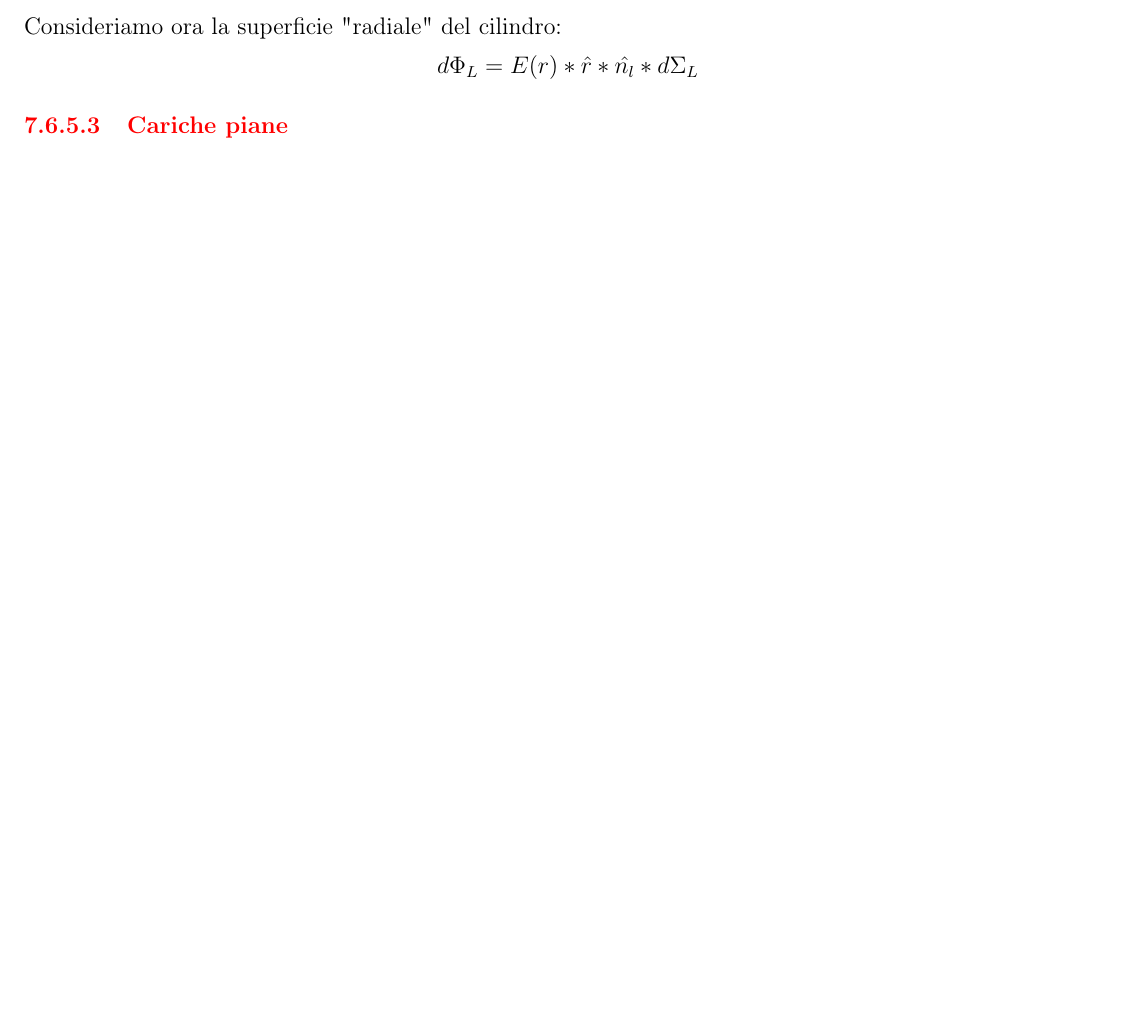
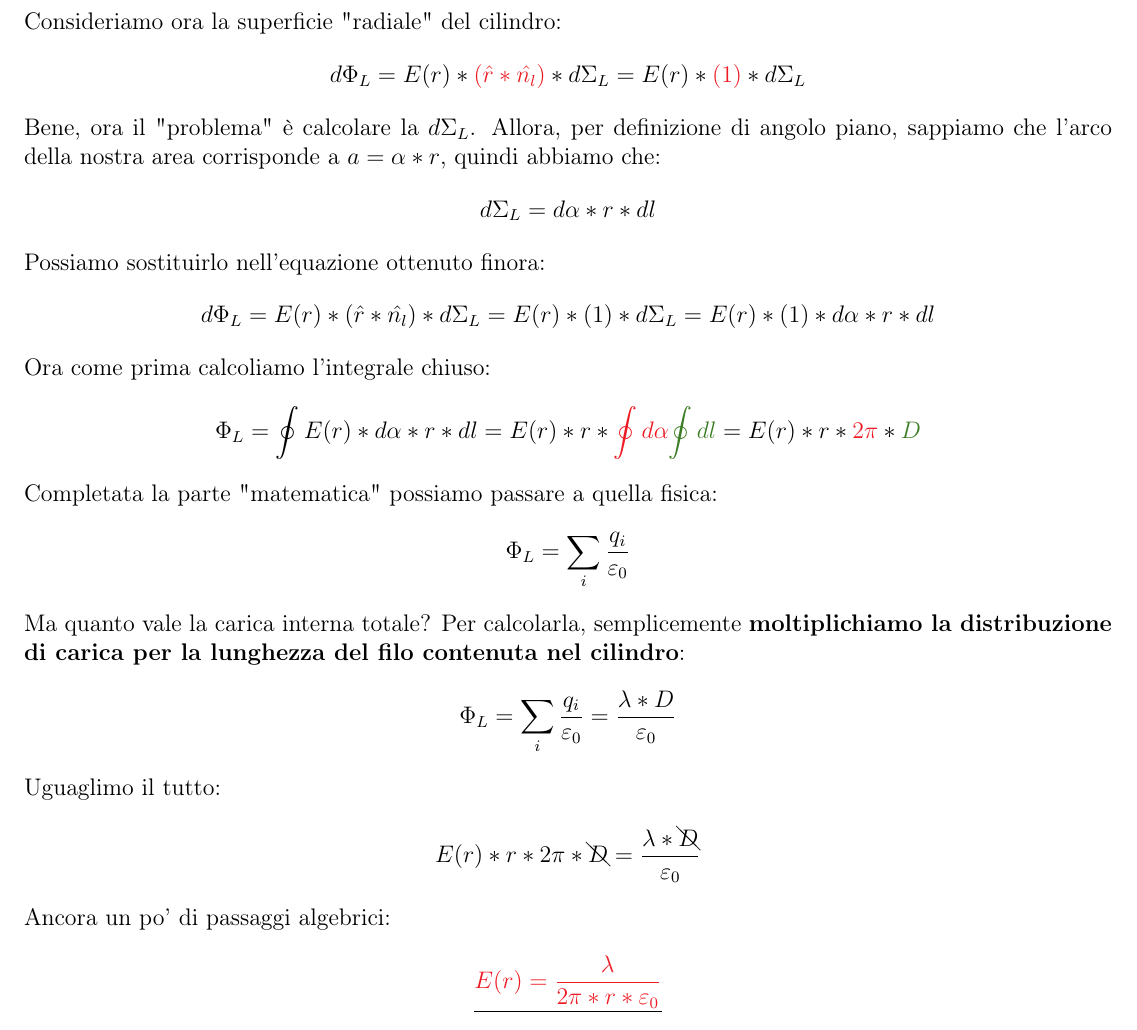
Before and after one commit to TLZ2000/Fisica, a LaTeX document (main.tex, which reads Sezioni/Elettromagnetismo.tex): part of page 134 of 134 before the commit and part of page 135 of 135 after it, cut so that both start at the same text, the shorter picture padded with empty space. Compiled offline with pdfLaTeX.

Commit message:
Gauss finale

```diff
--- a/Sezioni/Elettromagnetismo.tex
+++ b/Sezioni/Elettromagnetismo.tex
@@ -410,6 +410,33 @@
                     \end{align*}
                     Consideriamo ora la superficie "radiale" del cilindro:
                     \begin{align*}
-                        d\Phi_{L} = E(r)*\hat{r}*\hat{n_l}*d\Sigma_L
+                        d\Phi_{L} = E(r)*\textcolor{Red}{(\hat{r}*\hat{n_l})}*d\Sigma_L = E(r)*\textcolor{Red}{(1)}*d\Sigma_L
                     \end{align*}
-                \paragraph{Cariche piane}
+                    Bene, ora il "problema" è calcolare la $d\Sigma_L$. Allora, per definizione di angolo piano, sappiamo che l'arco della nostra area corrisponde a $a=\alpha*r$, quindi abbiamo che:
+                    \begin{align*}
+                        d\Sigma_L=d\alpha*r*dl
+                    \end{align*}
+                    Possiamo sostituirlo nell'equazione ottenuto finora:
+                    \begin{align*}
+                        d\Phi_{L} = E(r)*(\hat{r}*\hat{n_l})*d\Sigma_L = E(r)*(1)*d\Sigma_L = E(r)*(1)*d\alpha*r*dl
+                    \end{align*}
+                    Ora come prima calcoliamo l'integrale chiuso:
+                    \begin{align*}
+                        \Phi_{L} = \oint E(r)*d\alpha*r*dl = E(r)*r*\textcolor{Red}{\oint d\alpha}\textcolor{OliveGreen}{\oint dl} = E(r)*r*\textcolor{Red}{2\pi}*\textcolor{OliveGreen}{D}
+                    \end{align*}
+                    Completata la parte "matematica" possiamo passare a quella fisica:
+                    \begin{align*}
+                        \Phi_{L} = \sum_i\frac{q_i}{\varepsilon_0}
+                    \end{align*}
+                    Ma quanto vale la carica interna totale? Per calcolarla, semplicemente \textbf{moltiplichiamo la distribuzione di carica per la lunghezza del filo contenuta nel cilindro}:
+                    \begin{align*}
+                        \Phi_{L} = \sum_i\frac{q_i}{\varepsilon_0}=\frac{\lambda*D}{\varepsilon_0}
+                    \end{align*}
+                    Uguaglimo il tutto:
+                    \begin{align*}
+                        E(r)*r*2\pi*\bcancel{D} = \frac{\lambda*\bcancel{D}}{\varepsilon_0}
+                    \end{align*}
+                    Ancora un po' di passaggi algebrici:
+                    \begin{align*}
+                       \underline{\textcolor{Red}{E(r) = \frac{\lambda}{2\pi*r*\varepsilon_0}}}
+                    \end{align*}
```
Also changed, not shown: Img/L22-img010.jpg (added), Img/L22-img011.jpg (added), Sezioni/Elettromagnetismo.tex (4 more changed lines), 7 other files.
